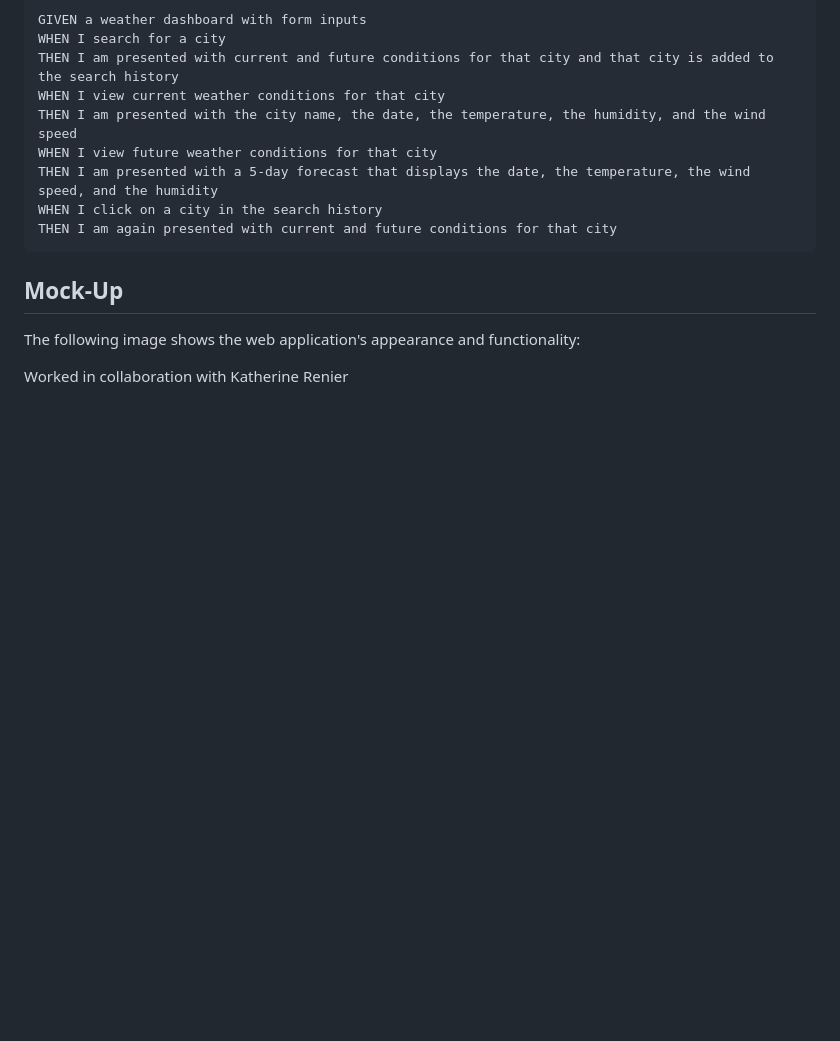
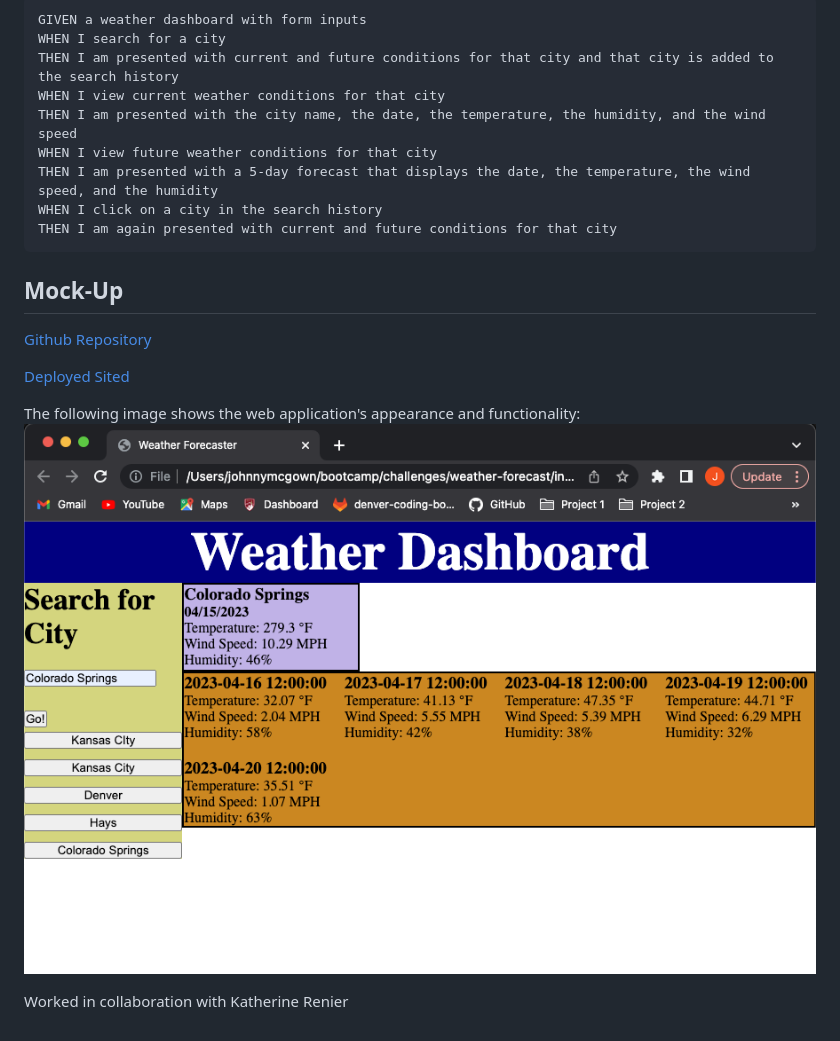
Before and after one commit to jmcgown14/weather-forecaster, a Markdown page: README.md, the part around the change. Rendered like a GitHub page; pictures changed too: Weather.png (added); blank space fills up the shorter version.

```diff
--- a/README.md
+++ b/README.md
@@ -23,8 +23,12 @@ THEN I am again presented with current and future conditions for that city
 
 ## Mock-Up
 
+[Github Repository](https://github.com/jmcgown14/weather-forecaster)
+
+[Deployed Sited]()
+
 The following image shows the web application's appearance and functionality:
-
+![Working site](./Weather.png)
 
 
 
```
Also changed, not shown: 1 other file.
